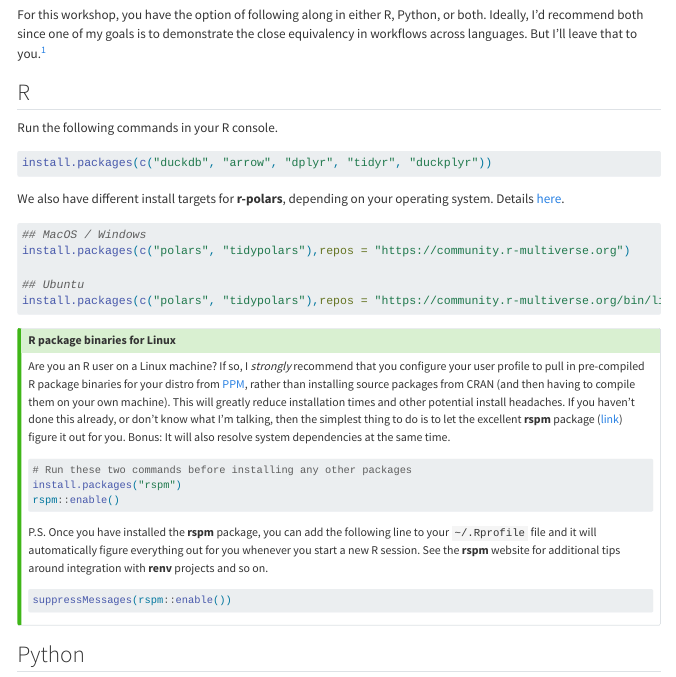
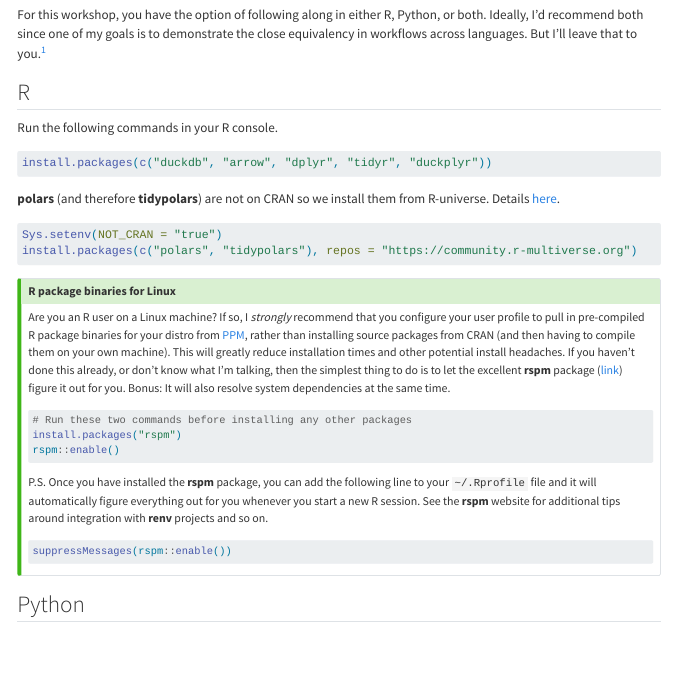
Before and after one commit to grantmcdermott/duckdb-polars, a Quarto document (requirements.qmd): the page in a window 1100 px wide, from 350 px down. Rendered offline with R 4.5, knitr and Pandoc in place of Quarto, with nearby package versions; menus at the side of the page are left out; long lines of code are wrapped.

Commit message:
couple of updates

````diff
--- a/requirements.qmd
+++ b/requirements.qmd
@@ -42,16 +42,13 @@ Run the following commands in your R console.
 install.packages(c("duckdb", "arrow", "dplyr", "tidyr", "duckplyr"))
 ```
 
-We also have different install targets for **r-polars**, depending on your
-operating system. Details
+**polars** (and therefore **tidypolars**) are not on CRAN so we install them from
+R-universe. Details
 [here](https://pola-rs.github.io/r-polars/vignettes/install.html).
 
 ```r
-## MacOS / Windows
-install.packages(c("polars", "tidypolars"),repos = "https://community.r-multiverse.org")
-
-## Ubuntu
-install.packages(c("polars", "tidypolars"),repos = "https://community.r-multiverse.org/bin/linux/noble/4.4")
+Sys.setenv(NOT_CRAN = "true")
+install.packages(c("polars", "tidypolars"), repos = "https://community.r-multiverse.org")
 ```
 
 :::{.callout-tip}
````
Also changed, not shown: polars-rpy.qmd (+1 -1 lines).
